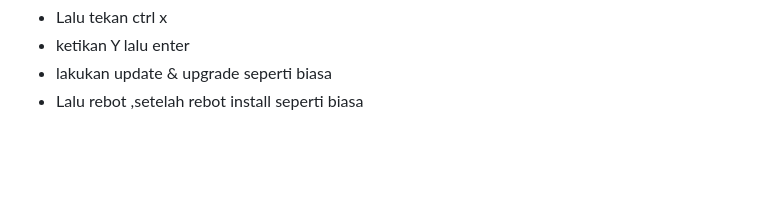
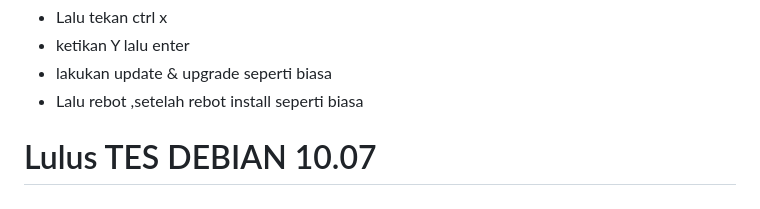
Before and after one commit to hokagelegend2023/vpnpremium, a Markdown page: README.md, the part around the change. Rendered like a GitHub page; blank space fills up the shorter version.

```diff
--- a/README.md
+++ b/README.md
@@ -152,3 +152,5 @@ deb http://http.us.debian.org/debian/ testing non-free contrib main
 - ketikan Y lalu enter
 - lakukan update & upgrade seperti biasa
 - Lalu rebot ,setelah rebot install seperti biasa
+
+# Lulus TES DEBIAN 10.07
```
